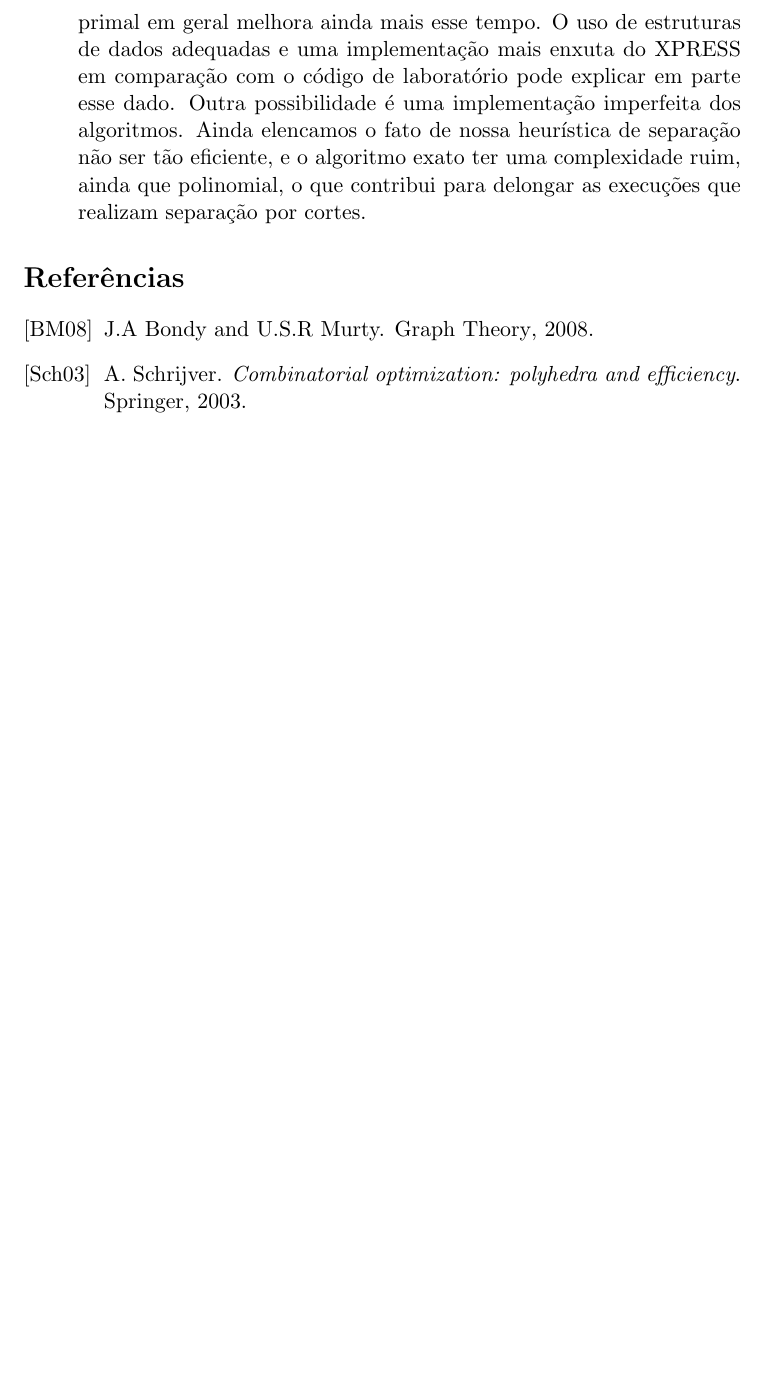
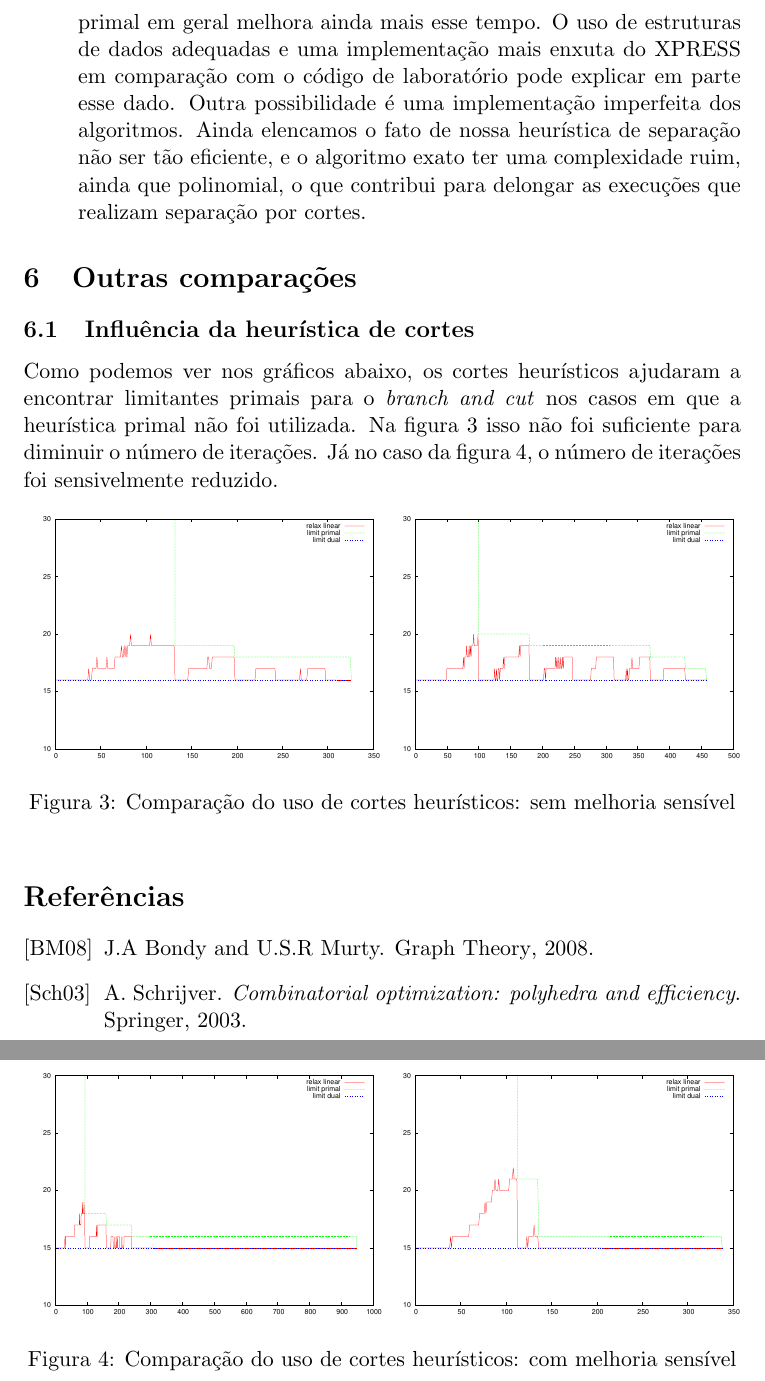
Before and after one commit to luisguilherme/mo420e-tp3, a LaTeX document (TEXTO/ra009206-044072-texto.tex): part of page 7 of 7 before the commit and two parts of pages 7 and 8 of 8 after it, the two joined at a grey line, cut so that both start at the same text, the shorter picture padded with empty space. Compiled offline with pdfLaTeX.

Commit message:
Agora com gráficos :)

```diff
--- a/TEXTO/ra009206-044072-texto.tex
+++ b/TEXTO/ra009206-044072-texto.tex
@@ -300,6 +300,34 @@ observar que:
        cortes.
 \end{enumerate}
 
+\section{Outras comparações}
+
+\subsection{Influência da heurística de cortes}
+
+Como podemos ver nos gráficos abaixo, os cortes heurísticos ajudaram a
+encontrar limitantes primais para o \emph{branch and cut} nos casos em
+que a heurística primal não foi utilizada. Na figura
+\ref{fig:lin105_60f} isso não foi suficiente para diminuir o número de
+iterações. Já no caso da figura \ref{fig:kroB100_60f}, o número de
+iterações foi sensivelmente reduzido.
+
+\begin{figure}[htb]
+\centering
+\includegraphics[scale=0.5]{lin105_60-f00}%
+\includegraphics[scale=0.5]{lin105_60-f01}
+\caption{Comparação do uso de cortes heurísticos: sem melhoria sensível}
+\label{fig:lin105_60f}
+\end{figure}
+
+\begin{figure}[htb]
+\centering
+\includegraphics[scale=0.5]{kroB100_60-f00}%
+\includegraphics[scale=0.5]{kroB100_60-f01}
+\caption{Comparação do uso de cortes heurísticos: com melhoria sensível}
+\label{fig:kroB100_60f}
+\end{figure}
+
+
 \bibliographystyle{alpha}
 \bibliography{ra009206-044072-texto.bib}
 
```
Also changed, not shown: TEXTO/kroB100_60-f00.eps (added), TEXTO/kroB100_60-f01.eps (added), TEXTO/lin105_60-f00.eps (added), TEXTO/lin105_60-f01.eps (added).
